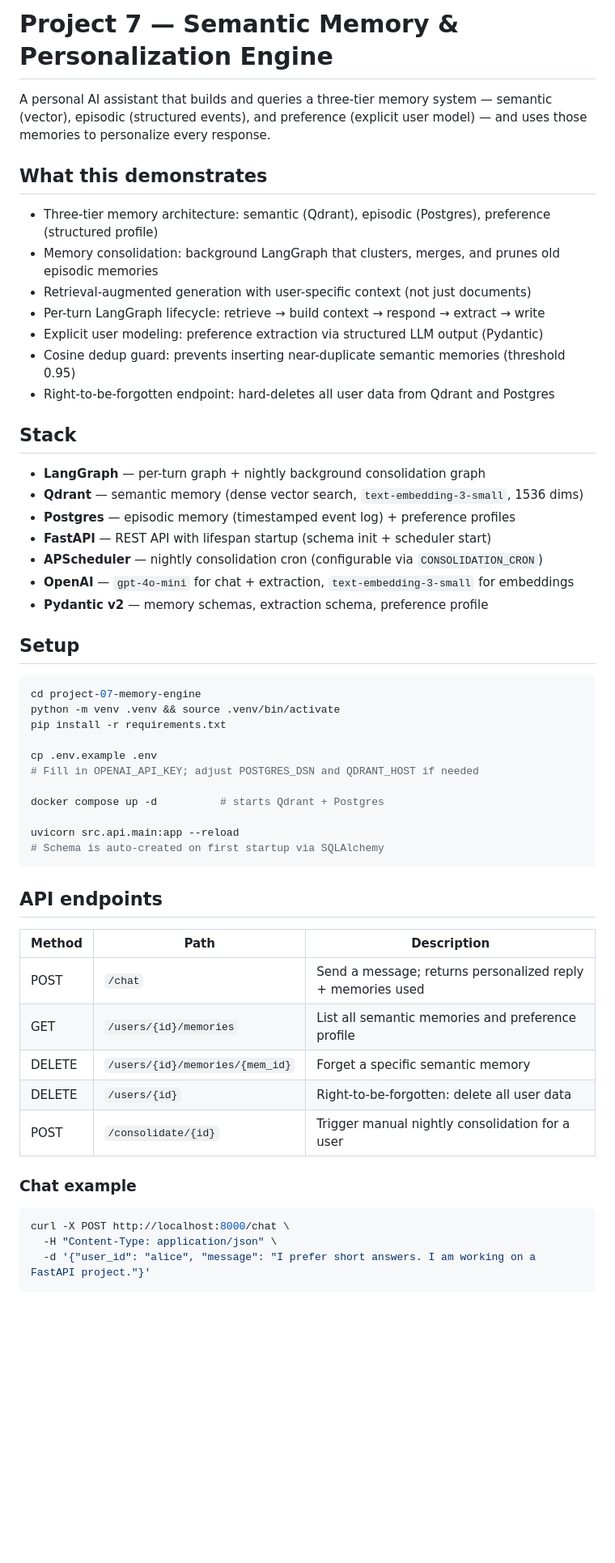
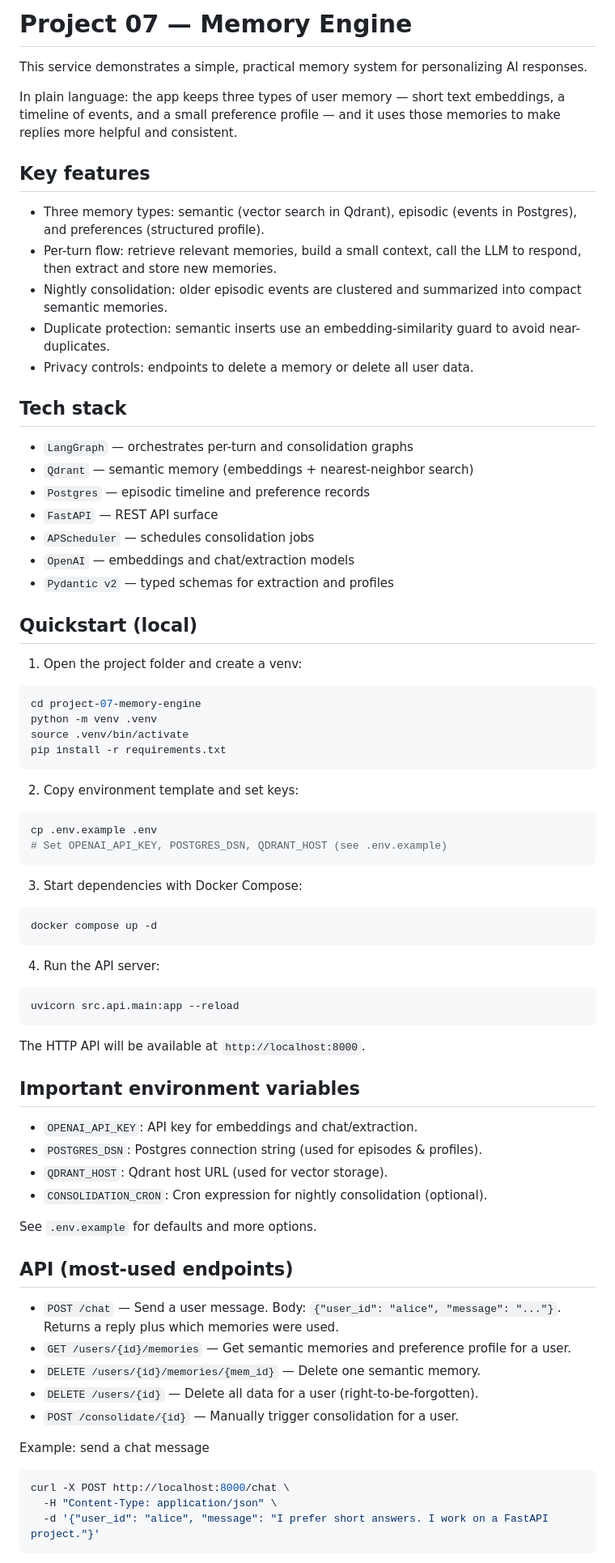
Before and after one commit to tatuliusi/project-based-study-space, a Markdown page: project-07-memory-engine/README.md, the part around one of its changes. Shown at 81% size. GitHub-like rendering; blank space fills up the shorter version.

Commit message:
feat: update readme file for 7th project

````diff
--- a/project-07-memory-engine/README.md
+++ b/project-07-memory-engine/README.md
@@ -1,58 +1,81 @@
-# Project 7 — Semantic Memory & Personalization Engine
+# Project 07 — Memory Engine
 
-A personal AI assistant that builds and queries a three-tier memory system — semantic (vector), episodic (structured events), and preference (explicit user model) — and uses those memories to personalize every response.
+This service demonstrates a simple, practical memory system for personalizing AI responses.
 
-## What this demonstrates
+In plain language: the app keeps three types of user memory — short text embeddings, a timeline of events, and a small preference profile — and it uses those memories to make replies more helpful and consistent.
 
-- Three-tier memory architecture: semantic (Qdrant), episodic (Postgres), preference (structured profile)
-- Memory consolidation: background LangGraph that clusters, merges, and prunes old episodic memories
-- Retrieval-augmented generation with user-specific context (not just documents)
-- Per-turn LangGraph lifecycle: retrieve → build context → respond → extract → write
-- Explicit user modeling: preference extraction via structured LLM output (Pydantic)
-- Cosine dedup guard: prevents inserting near-duplicate semantic memories (threshold 0.95)
-- Right-to-be-forgotten endpoint: hard-deletes all user data from Qdrant and Postgres
+## Key features
 
-## Stack
+- Three memory types: semantic (vector search in Qdrant), episodic (events in Postgres), and preferences (structured profile).
+- Per-turn flow: retrieve relevant memories, build a small context, call the LLM to respond, then extract and store new memories.
+- Nightly consolidation: older episodic events are clustered and summarized into compact semantic memories.
+- Duplicate protection: semantic inserts use an embedding-similarity guard to avoid near-duplicates.
+- Privacy controls: endpoints to delete a memory or delete all user data.
 
-- **LangGraph** — per-turn graph + nightly background consolidation graph
-- **Qdrant** — semantic memory (dense vector search, `text-embedding-3-small`, 1536 dims)
-- **Postgres** — episodic memory (timestamped event log) + preference profiles
-- **FastAPI** — REST API with lifespan startup (schema init + scheduler start)
-- **APScheduler** — nightly consolidation cron (configurable via `CONSOLIDATION_CRON`)
-- **OpenAI** — `gpt-4o-mini` for chat + extraction, `text-embedding-3-small` for embeddings
-- **Pydantic v2** — memory schemas, extraction schema, preference profile
+## Tech stack
 
-## Setup
+- `LangGraph` — orchestrates per-turn and consolidation graphs
+- `Qdrant` — semantic memory (embeddings + nearest-neighbor search)
+- `Postgres` — episodic timeline and preference records
+- `FastAPI` — REST API surface
+- `APScheduler` — schedules consolidation jobs
+- `OpenAI` — embeddings and chat/extraction models
+- `Pydantic v2` — typed schemas for extraction and profiles
+
+## Quickstart (local)
+
+1. Open the project folder and create a venv:
 
 ```bash
 cd project-07-memory-engine
-python -m venv .venv && source .venv/bin/activate
+python -m venv .venv
+source .venv/bin/activate
 pip install -r requirements.txt
-
-cp .env.example .env
-# Fill in OPENAI_API_KEY; adjust POSTGRES_DSN and QDRANT_HOST if needed
-
-docker compose up -d          # starts Qdrant + Postgres
-
-uvicorn src.api.main:app --reload
-# Schema is auto-created on first startup via SQLAlchemy
 ```
 
-## API endpoints
+2. Copy environment template and set keys:
 
-| Method | Path | Description |
-|--------|------|-------------|
-| POST | `/chat` | Send a message; returns personalized reply + memories used |
-| GET | `/users/{id}/memories` | List all semantic memories and preference profile |
-| DELETE | `/users/{id}/memories/{mem_id}` | Forget a specific semantic memory |
-| DELETE | `/users/{id}` | Right-to-be-forgotten: delete all user data |
-| POST | `/consolidate/{id}` | Trigger manual nightly consolidation for a user |
+```bash
+cp .env.example .env
+# Set OPENAI_API_KEY, POSTGRES_DSN, QDRANT_HOST (see .env.example)
+```
 
-### Chat example
+3. Start dependencies with Docker Compose:
+
+```bash
+docker compose up -d
+```
+
+4. Run the API server:
+
+```bash
+uvicorn src.api.main:app --reload
+```
+
+The HTTP API will be available at `http://localhost:8000`.
+
+## Important environment variables
+
+- `OPENAI_API_KEY`: API key for embeddings and chat/extraction.
+- `POSTGRES_DSN`: Postgres connection string (used for episodes & profiles).
+- `QDRANT_HOST`: Qdrant host URL (used for vector storage).
+- `CONSOLIDATION_CRON`: Cron expression for nightly consolidation (optional).
+
+See `.env.example` for defaults and more options.
+
+## API (most-used endpoints)
+
+- `POST /chat` — Send a user message. Body: `{"user_id": "alice", "message": "..."}`. Returns a reply plus which memories were used.
+- `GET /users/{id}/memories` — Get semantic memories and preference profile for a user.
+- `DELETE /users/{id}/memories/{mem_id}` — Delete one semantic memory.
+- `DELETE /users/{id}` — Delete all data for a user (right-to-be-forgotten).
+- `POST /consolidate/{id}` — Manually trigger consolidation for a user.
+
+Example: send a chat message
 
 ```bash
 curl -X POST http://localhost:8000/chat \
   -H "Content-Type: application/json" \
-  -d '{"user_id": "alice", "message": "I prefer short answers. I am working on a FastAPI project."}'
+  -d '{"user_id": "alice", "message": "I prefer short answers. I work on a FastAPI project."}'
 ```
 
````
Also changed, not shown: other parts of project-07-memory-engine/README.md (+26 -45 lines).
